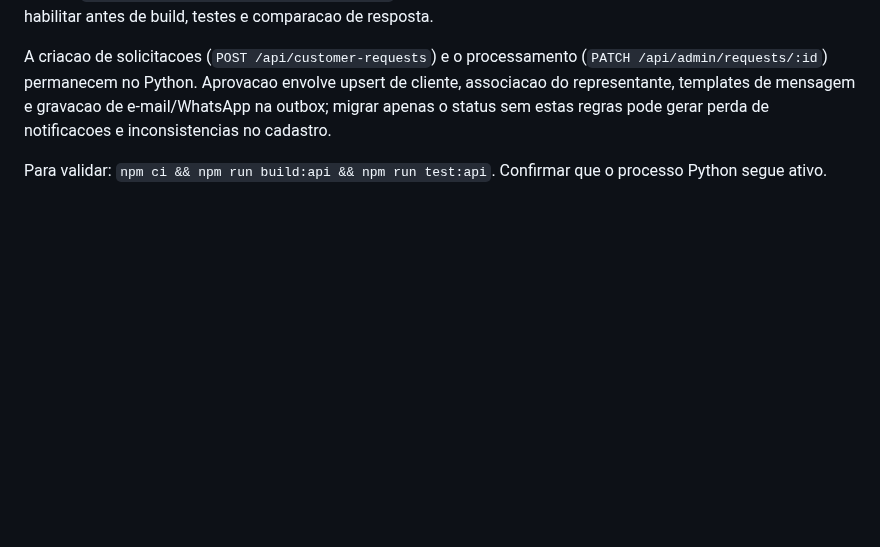
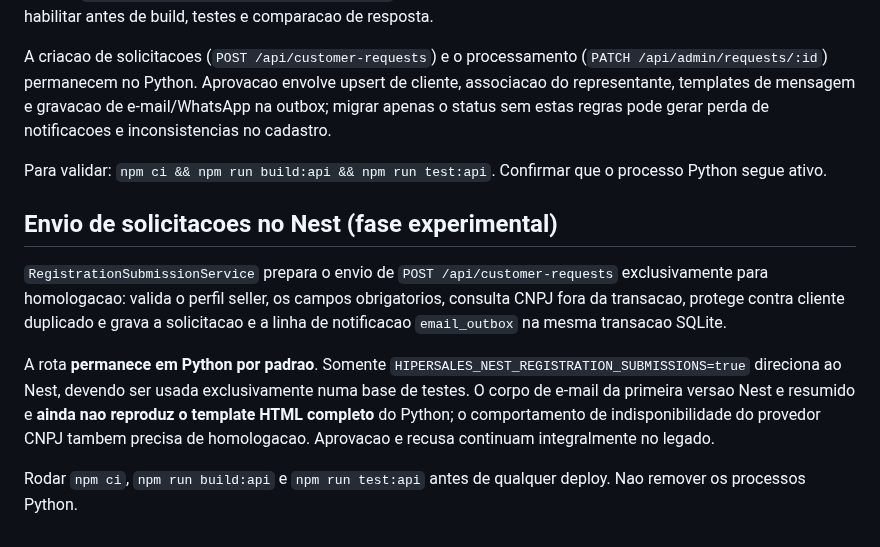
Before and after one commit to MiguelAlmeidaJ/Hipersales, a Markdown page: apps/api/README.md, the part around the change. GitHub-like rendering; blank space fills up the shorter version.

Commit message:
docs(nest): document experimental registration submission and notification parity gap

```diff
--- a/apps/api/README.md
+++ b/apps/api/README.md
@@ -127,3 +127,11 @@ A consulta administrativa `GET /api/admin/requests` tem implementacao Nest com i
 A criacao de solicitacoes (`POST /api/customer-requests`) e o processamento (`PATCH /api/admin/requests/:id`) permanecem no Python. Aprovacao envolve upsert de cliente, associacao do representante, templates de mensagem e gravacao de e-mail/WhatsApp na outbox; migrar apenas o status sem estas regras pode gerar perda de notificacoes e inconsistencias no cadastro.
 
 Para validar: `npm ci && npm run build:api && npm run test:api`. Confirmar que o processo Python segue ativo.
+
+## Envio de solicitacoes no Nest (fase experimental)
+
+`RegistrationSubmissionService` prepara o envio de `POST /api/customer-requests` exclusivamente para homologacao: valida o perfil seller, os campos obrigatorios, consulta CNPJ fora da transacao, protege contra cliente duplicado e grava a solicitacao e a linha de notificacao `email_outbox` na mesma transacao SQLite.
+
+A rota **permanece em Python por padrao**. Somente `HIPERSALES_NEST_REGISTRATION_SUBMISSIONS=true` direciona ao Nest, devendo ser usada exclusivamente numa base de testes. O corpo de e-mail da primeira versao Nest e resumido e **ainda nao reproduz o template HTML completo** do Python; o comportamento de indisponibilidade do provedor CNPJ tambem precisa de homologacao. Aprovacao e recusa continuam integralmente no legado.
+
+Rodar `npm ci`, `npm run build:api` e `npm run test:api` antes de qualquer deploy. Nao remover os processos Python.
```
